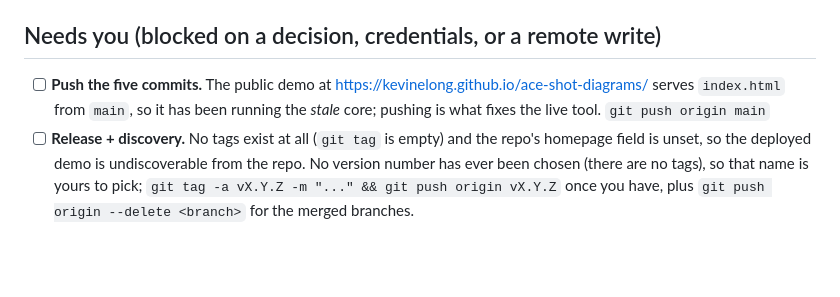
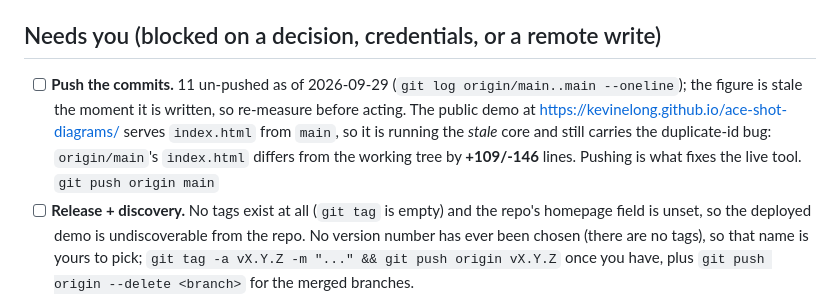
Before and after one commit to kevinelong/ace-shot-diagrams, a Markdown page: NEXT_STEPS.md, the part around the change. Drawn GitHub-style; blank space fills up the shorter version.

Commit message:
Docs: the `push` item said five commits; measured eleven, and quantified what origin/main is missing

```diff
--- a/NEXT_STEPS.md
+++ b/NEXT_STEPS.md
@@ -106,9 +106,12 @@ was open only because the identifier `naturalAngle` never existed.
 
 ## Needs you (blocked on a decision, credentials, or a remote write)
 
-- [ ] **Push the five commits.** The public demo at
-      <https://kevinelong.github.io/ace-shot-diagrams/> serves `index.html` from `main`, so it
-      has been running the *stale* core; pushing is what fixes the live tool. `git push origin main`
+- [ ] **Push the commits.** 11 un-pushed as of 2026-09-29 (`git log origin/main..main --oneline`);
+      the figure is stale the moment it is written, so re-measure before acting. The public demo
+      at <https://kevinelong.github.io/ace-shot-diagrams/> serves `index.html` from `main`, so it
+      is running the *stale* core and still carries the duplicate-id bug: `origin/main`'s
+      `index.html` differs from the working tree by **+109/-146** lines. Pushing is what fixes the
+      live tool. `git push origin main`
 - [ ] **Release + discovery.** No tags exist at all (`git tag` is empty) and the repo's homepage
       field is unset, so the deployed demo is undiscoverable from the repo. No version number
       has ever been chosen (there are no tags), so that name is yours to pick;
```
